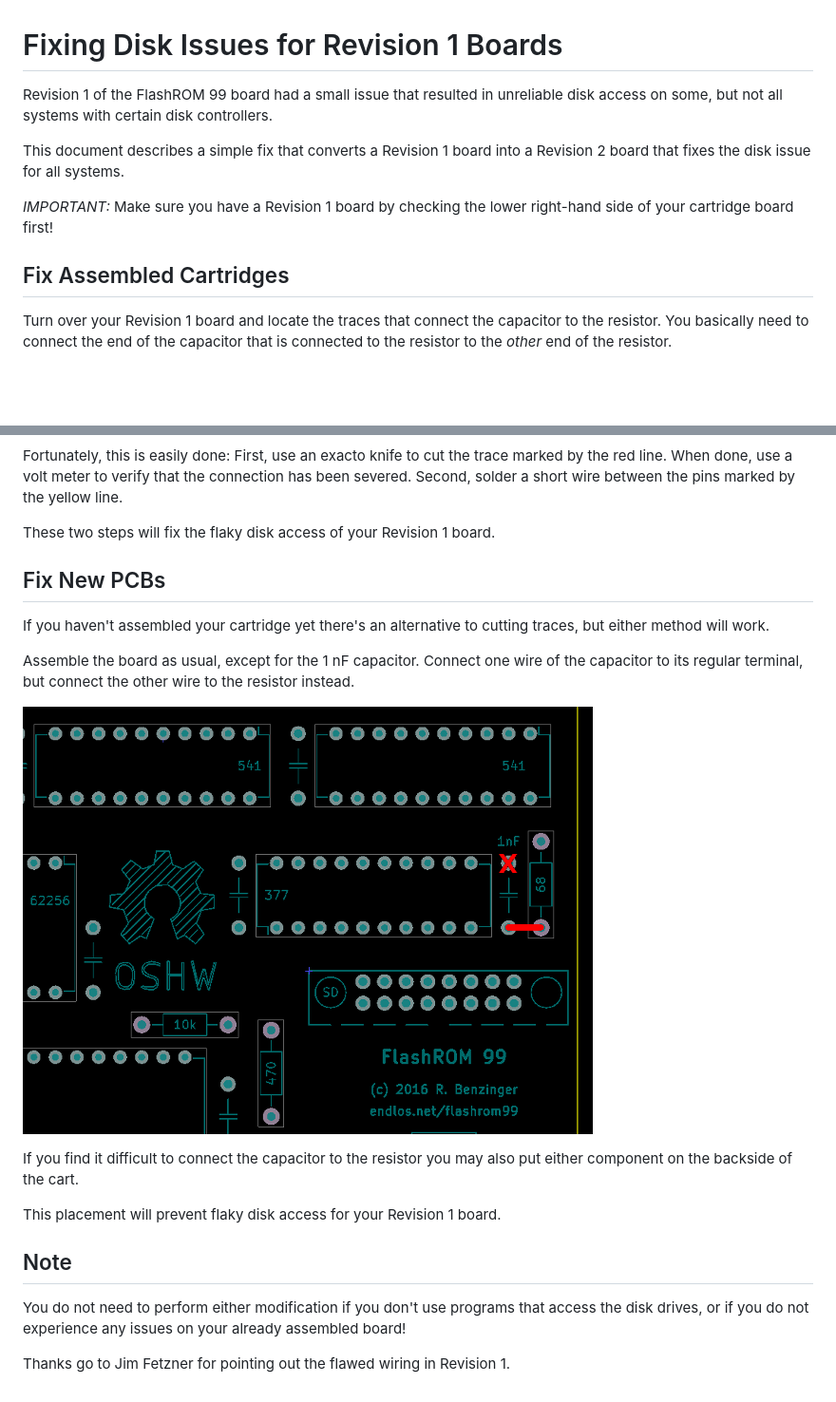
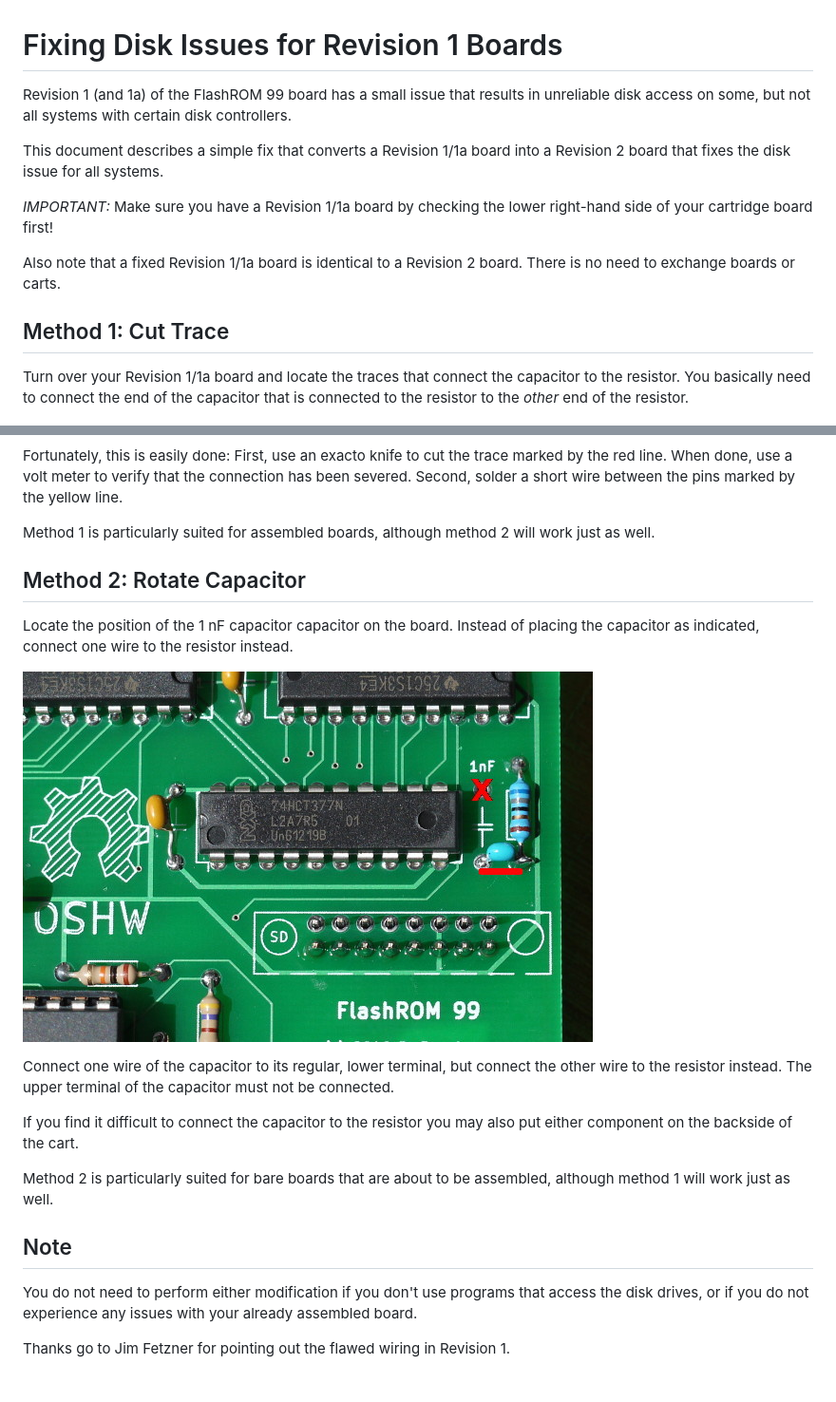
Before and after one commit to endlos99/flashrom99, a Markdown page: doc/R1DISKFIX.md, 2 parts joined by grey strips. Shown: that part at 95% size. Drawn GitHub-style; pictures changed too: doc/r1diskfix2.jpg (added), doc/r1diskfix2.png (deleted); blank space fills up the shorter version.

Commit message:
FR99: clarified disk fix

```diff
--- a/doc/R1DISKFIX.md
+++ b/doc/R1DISKFIX.md
@@ -2,21 +2,24 @@ Fixing Disk Issues for Revision 1 Boards
 ========================================
 
 
-Revision 1 of the FlashROM 99 board had a small issue that resulted in
-unreliable disk access on some, but not all systems with certain disk
+Revision 1 (and 1a) of the FlashROM 99 board has a small issue that results
+in unreliable disk access on some, but not all systems with certain disk
 controllers.
 
-This document describes a simple fix that converts a Revision 1 board
+This document describes a simple fix that converts a Revision 1/1a board
 into a Revision 2 board that fixes the disk issue for all systems.
 
-*IMPORTANT:* Make sure you have a Revision 1 board by checking the lower
+*IMPORTANT:* Make sure you have a Revision 1/1a board by checking the lower
 right-hand side of your cartridge board first!
 
+Also note that a fixed Revision 1/1a board is identical to a Revision 2
+board.  There is no need to exchange boards or carts.
 
-Fix Assembled Cartridges
-------------------------
 
-Turn over your Revision 1 board and locate the traces that connect the
+Method 1: Cut Trace
+-------------------
+
+Turn over your Revision 1/1a board and locate the traces that connect the
 capacitor to the resistor.  You basically need to connect the end of the
 capacitor that is connected to the resistor to the *other* end of the
 resistor.
@@ -28,32 +31,35 @@ trace marked by the red line.  When done, use a volt meter to verify that
 the connection has been severed.  Second, solder a short wire between the
 pins marked by the yellow line.
 
-These two steps will fix the flaky disk access of your Revision 1 board.
+Method 1 is particularly suited for assembled boards, although method 2 will
+work just as well.
 
 
-Fix New PCBs
-------------
+Method 2: Rotate Capacitor
+--------------------------
 
-If you haven't assembled your cartridge yet there's an alternative to
-cutting traces, but either method will work.
+Locate the position of the 1 nF capacitor capacitor on the board.  Instead
+of placing the capacitor as indicated, connect one wire to the resistor
+instead.
 
-Assemble the board as usual, except for the 1 nF capacitor.  Connect one
-wire of the capacitor to its regular terminal, but connect the other wire to
-the resistor instead.
+![Placement Fix](r1diskfix2.jpg)
 
-![Placement Fix](r1diskfix2.png)
+Connect one wire of the capacitor to its regular, lower terminal, but
+connect the other wire to the resistor instead.  The upper terminal of the
+capacitor must not be connected.
 
 If you find it difficult to connect the capacitor to the resistor you may
 also put either component on the backside of the cart.
 
-This placement will prevent flaky disk access for your Revision 1 board.
+Method 2 is particularly suited for bare boards that are about to be
+assembled, although method 1 will work just as well.
 
 
 Note
 ----
 
 You do not need to perform either modification if you don't use programs
-that access the disk drives, or if you do not experience any issues on your
-already assembled board!
+that access the disk drives, or if you do not experience any issues with
+your already assembled board.
 
 Thanks go to Jim Fetzner for pointing out the flawed wiring in Revision 1.
```
Also changed, not shown: 1 other file.
